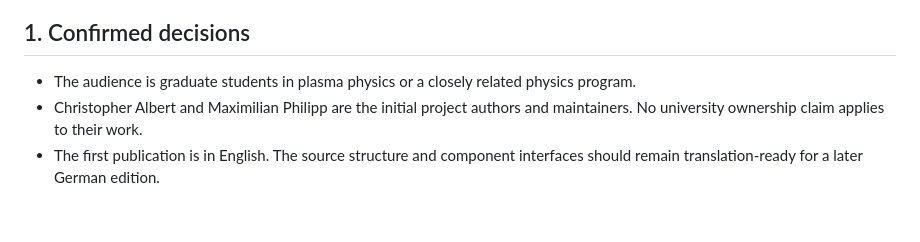
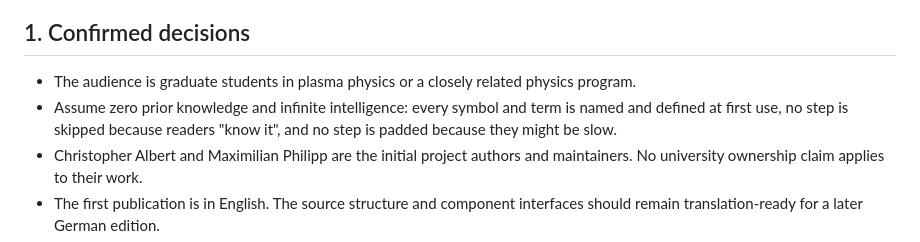
Before and after one commit to krystophny/plasma-skript, a Markdown page: SPEC.md, the part around the change. Drawn GitHub-style; blank space fills up the shorter version.

Commit message:
Audience rule: zero prior knowledge, infinite intelligence

```diff
--- a/SPEC.md
+++ b/SPEC.md
@@ -12,6 +12,9 @@ HTML-specific components have an equivalent paged fallback.
 
 - The audience is graduate students in plasma physics or a closely related
   physics program.
+- Assume zero prior knowledge and infinite intelligence: every symbol and
+  term is named and defined at first use, no step is skipped because readers
+  "know it", and no step is padded because they might be slow.
 - Christopher Albert and Maximilian Philipp are the initial project authors and
   maintainers. No university ownership claim applies to their work.
 - The first publication is in English. The source structure and component
```
Also changed, not shown: AGENTS.md (+2 -0 lines).
